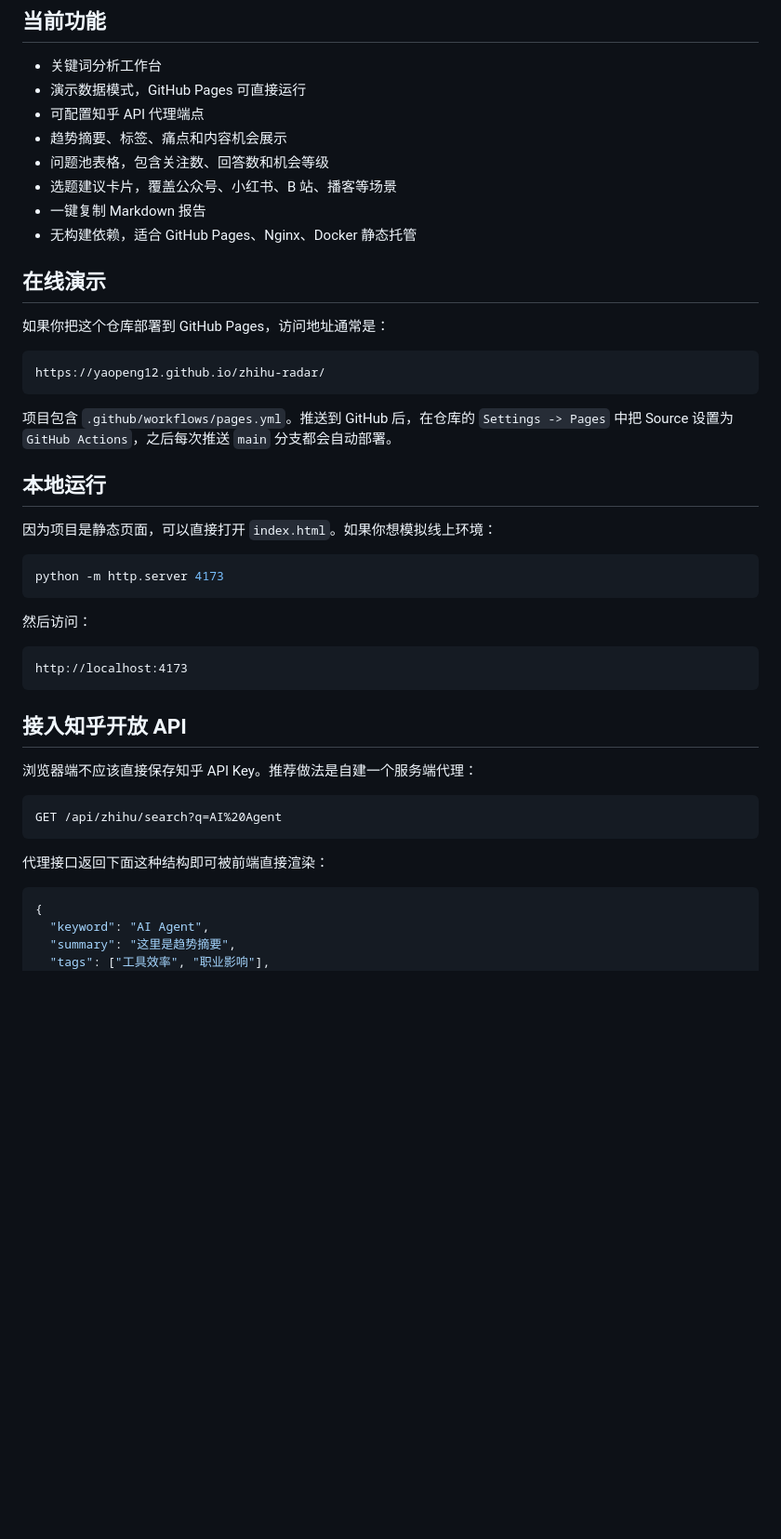
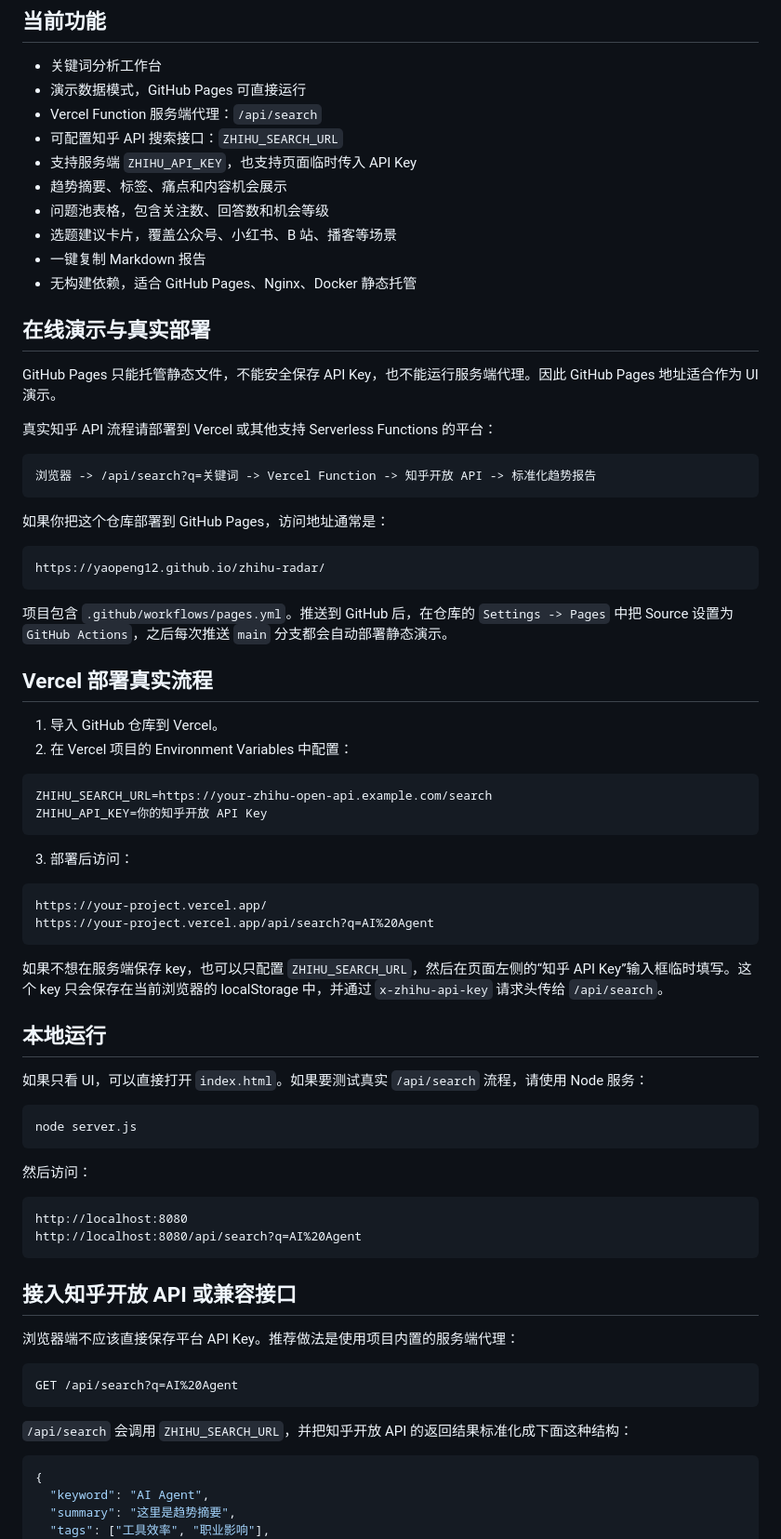
Before and after one commit to yaopeng12/zhihu-radar, a Markdown page: README.md, the part around one of its changes. Shown at 93% size. Drawn GitHub-style; blank space fills up the shorter version.

Commit message:
Add real API proxy flow: README.md

````diff
--- a/README.md
+++ b/README.md
@@ -26,14 +29,24 @@
 
 - 关键词分析工作台
 - 演示数据模式，GitHub Pages 可直接运行
-- 可配置知乎 API 代理端点
+- Vercel Function 服务端代理：`/api/search`
+- 可配置知乎 API 搜索接口：`ZHIHU_SEARCH_URL`
+- 支持服务端 `ZHIHU_API_KEY`，也支持页面临时传入 API Key
 - 趋势摘要、标签、痛点和内容机会展示
 - 问题池表格，包含关注数、回答数和机会等级
 - 选题建议卡片，覆盖公众号、小红书、B 站、播客等场景
 - 一键复制 Markdown 报告
 - 无构建依赖，适合 GitHub Pages、Nginx、Docker 静态托管
 
-## 在线演示
+## 在线演示与真实部署
+
+GitHub Pages 只能托管静态文件，不能安全保存 API Key，也不能运行服务端代理。因此 GitHub Pages 地址适合作为 UI 演示。
+
+真实知乎 API 流程请部署到 Vercel 或其他支持 Serverless Functions 的平台：
+
+```text
+浏览器 -> /api/search?q=关键词 -> Vercel Function -> 知乎开放 API -> 标准化趋势报告
+```
 
 如果你把这个仓库部署到 GitHub Pages，访问地址通常是：
 
@@ -41,31 +54,51 @@
 https://yaopeng12.github.io/zhihu-radar/
 ```
 
-项目包含 `.github/workflows/pages.yml`。推送到 GitHub 后，在仓库的 `Settings -> Pages` 中把 Source 设置为 `GitHub Actions`，之后每次推送 `main` 分支都会自动部署。
+项目包含 `.github/workflows/pages.yml`。推送到 GitHub 后，在仓库的 `Settings -> Pages` 中把 Source 设置为 `GitHub Actions`，之后每次推送 `main` 分支都会自动部署静态演示。
+
+## Vercel 部署真实流程
+
+1. 导入 GitHub 仓库到 Vercel。
+2. 在 Vercel 项目的 Environment Variables 中配置：
+
+```text
+ZHIHU_SEARCH_URL=https://your-zhihu-open-api.example.com/search
+ZHIHU_API_KEY=你的知乎开放 API Key
+```
+
+3. 部署后访问：
+
+```text
+https://your-project.vercel.app/
+https://your-project.vercel.app/api/search?q=AI%20Agent
+```
+
+如果不想在服务端保存 key，也可以只配置 `ZHIHU_SEARCH_URL`，然后在页面左侧的“知乎 API Key”输入框临时填写。这个 key 只会保存在当前浏览器的 localStorage 中，并通过 `x-zhihu-api-key` 请求头传给 `/api/search`。
 
 ## 本地运行
 
-因为项目是静态页面，可以直接打开 `index.html`。如果你想模拟线上环境：
+如果只看 UI，可以直接打开 `index.html`。如果要测试真实 `/api/search` 流程，请使用 Node 服务：
 
 ```bash
-python -m http.server 4173
+node server.js
 ```
 
 然后访问：
 
 ```text
-http://localhost:4173
+http://localhost:8080
+http://localhost:8080/api/search?q=AI%20Agent
 ```
 
-## 接入知乎开放 API
+## 接入知乎开放 API 或兼容接口
 
-浏览器端不应该直接保存知乎 API Key。推荐做法是自建一个服务端代理：
+浏览器端不应该直接保存平台 API Key。推荐做法是使用项目内置的服务端代理：
 
 ```text
-GET /api/zhihu/search?q=AI%20Agent
+GET /api/search?q=AI%20Agent
 ```
 
-代理接口返回下面这种结构即可被前端直接渲染：
+`/api/search` 会调用 `ZHIHU_SEARCH_URL`，并把知乎开放 API 的返回结果标准化成下面这种结构：
 
 ```json
 {
````
Also changed, not shown: other parts of README.md (+14 -4 lines).
